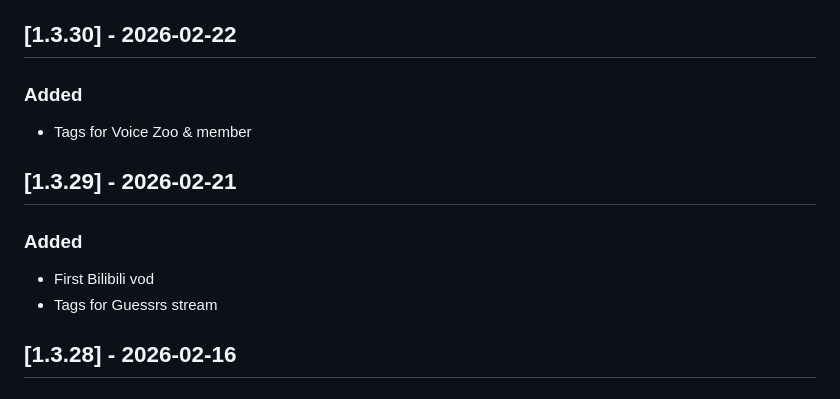
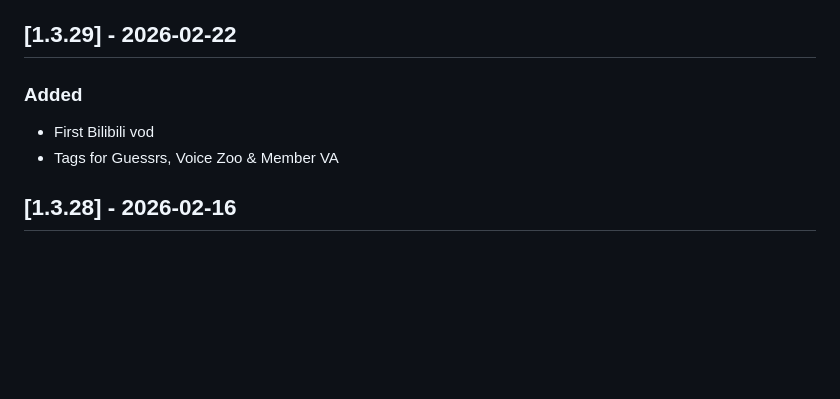
Before and after one commit to Cuudexter/Cuudex, a Markdown page: CHANGELOG.md, the part around the change. Rendered like a GitHub page; blank space fills up the shorter version.

Commit message:
Fixing releases

```diff
--- a/CHANGELOG.md
+++ b/CHANGELOG.md
@@ -10,16 +10,11 @@ All notable changes to Cuudex will be shown here.
 - Fix Suggest page text in general
 - Add relevant mouseover info (tags?)
 
-## [1.3.30] - 2026-02-22
-
-### Added
-- Tags for Voice Zoo & member
-
-## [1.3.29] - 2026-02-21
+## [1.3.29] - 2026-02-22
 
 ### Added
 - First Bilibili vod
-- Tags for Guessrs stream
+- Tags for Guessrs, Voice Zoo & Member VA
 
 ## [1.3.28] - 2026-02-16
 
```
